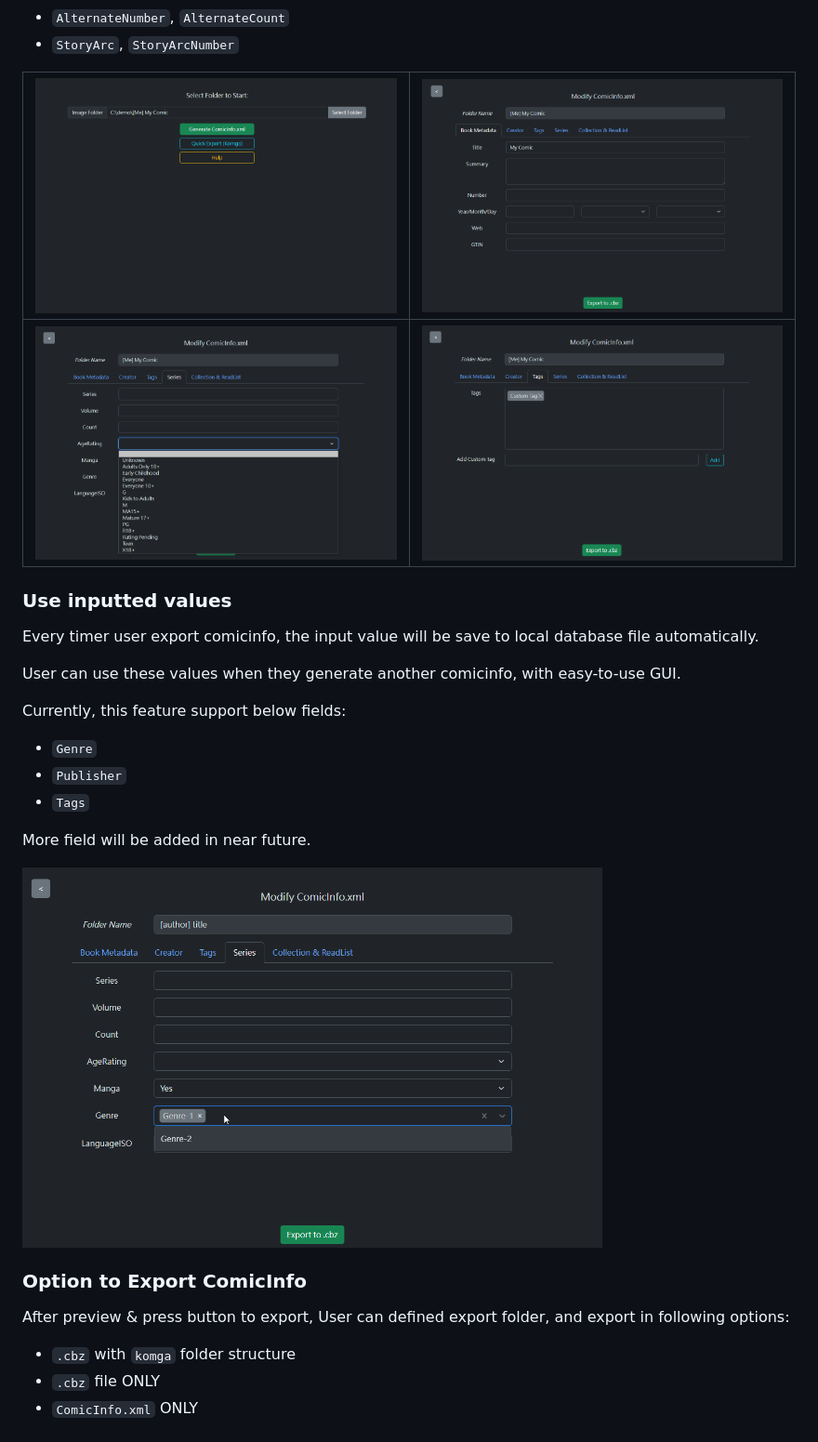
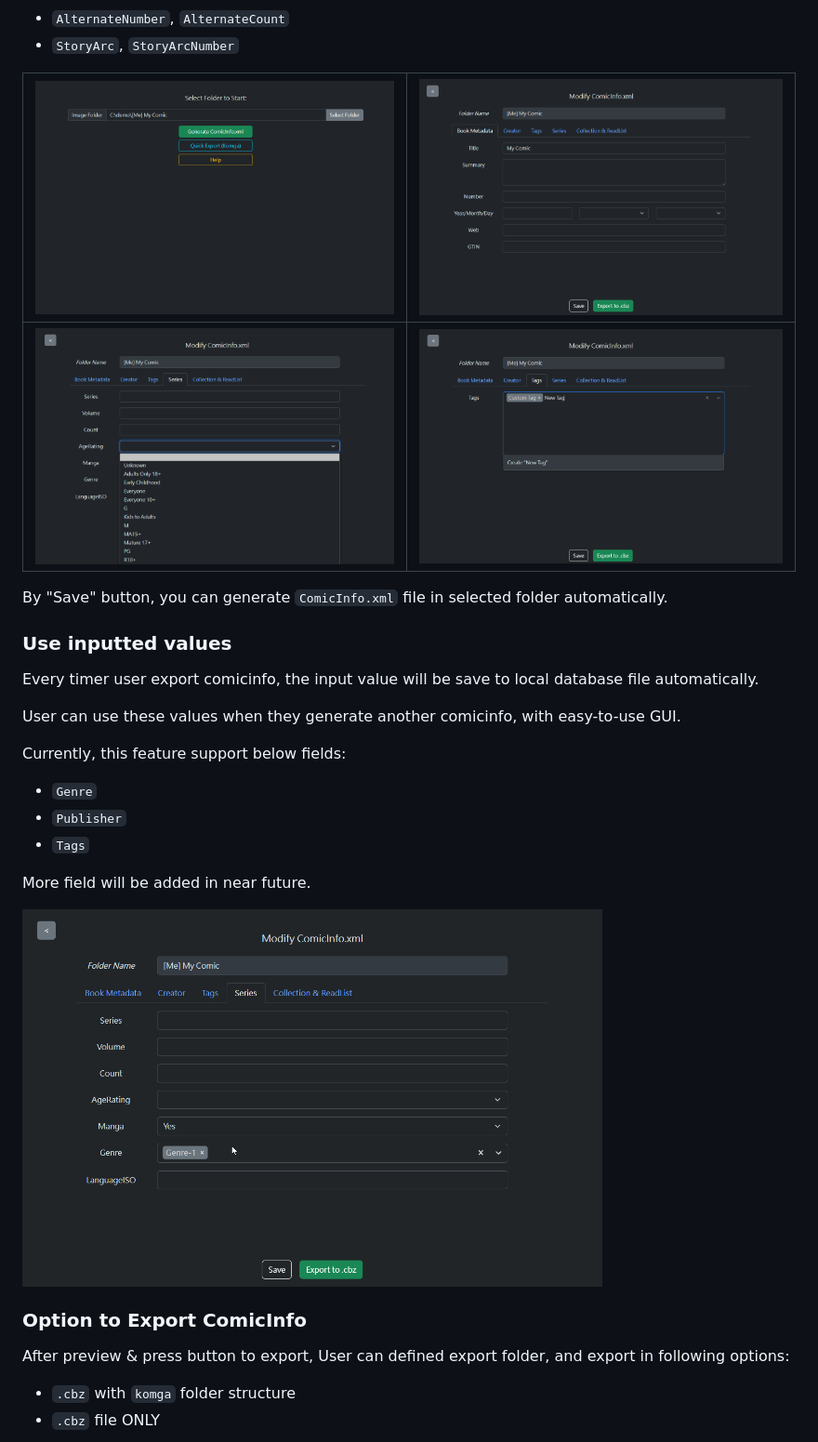
Before and after one commit to dark-person/ComicInfo-Parser, a Markdown page: README.md, the part around the change. Shown at 93% size. Drawn GitHub-style; pictures changed too: screenshots/input_book.png, screenshots/input_enum.png, screenshots/input_tag.png.

Commit message:
Update screenshot & docs

```diff
--- a/README.md
+++ b/README.md
@@ -30,6 +30,8 @@ Currently, this project supports fields:
 | ------------------------------------------- | ------------------------------------------- |
 | ![Enum Support](screenshots/input_enum.png) | ![Tag View](screenshots/input_tag.png)      |
 
+By "Save" button, you can generate `ComicInfo.xml` file in selected folder automatically.
+
 ### Use inputted values
 
 Every timer user export comicinfo, the input value will be save to local database file automatically.
@@ -52,7 +54,6 @@ After preview & press button to export, User can defined export folder, and expo
 
 -   `.cbz` with `komga` folder structure
 -   `.cbz` file ONLY
--   `ComicInfo.xml` ONLY
 
 <img src="screenshots/export.png" width="75%" height="75%">
 
```
Also changed, not shown: screenshots/export.png.
